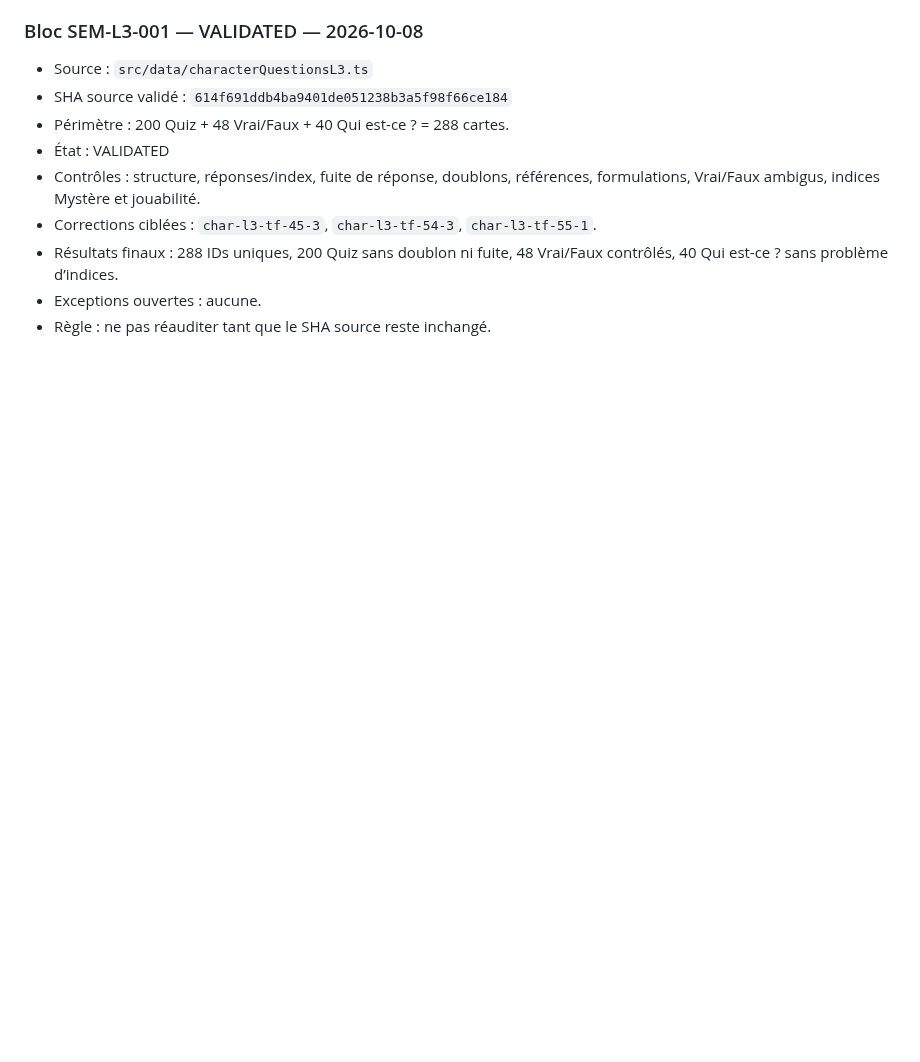
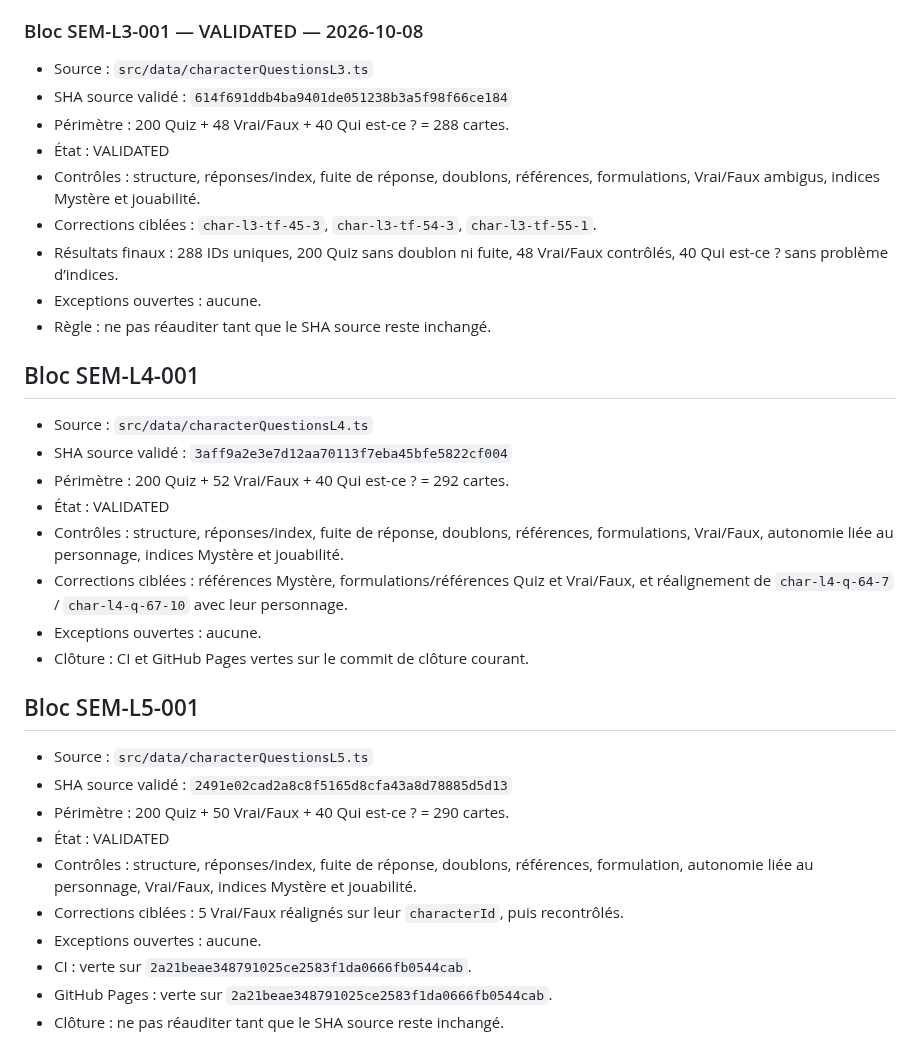
Before and after one commit to woodyfaithsong3-netizen/bible-party, a Markdown page: JOUER_VALIDATION_MANIFEST.md, the part around the change. Rendered like a GitHub page; blank space fills up the shorter version.

Commit message:
docs: valider les blocs JOUER personnages L4-L5

```diff
--- a/JOUER_VALIDATION_MANIFEST.md
+++ b/JOUER_VALIDATION_MANIFEST.md
@@ -119,3 +119,26 @@ Le prochain bloc doit être identifié directement dans les pools jouables de JO
 - Résultats finaux : 288 IDs uniques, 200 Quiz sans doublon ni fuite, 48 Vrai/Faux contrôlés, 40 Qui est-ce ? sans problème d’indices.
 - Exceptions ouvertes : aucune.
 - Règle : ne pas réauditer tant que le SHA source reste inchangé.
+
+
+## Bloc SEM-L4-001
+- Source : `src/data/characterQuestionsL4.ts`
+- SHA source validé : `3aff9a2e3e7d12aa70113f7eba45bfe5822cf004`
+- Périmètre : 200 Quiz + 52 Vrai/Faux + 40 Qui est-ce ? = 292 cartes.
+- État : VALIDATED
+- Contrôles : structure, réponses/index, fuite de réponse, doublons, références, formulations, Vrai/Faux, autonomie liée au personnage, indices Mystère et jouabilité.
+- Corrections ciblées : références Mystère, formulations/références Quiz et Vrai/Faux, et réalignement de `char-l4-q-64-7` / `char-l4-q-67-10` avec leur personnage.
+- Exceptions ouvertes : aucune.
+- Clôture : CI et GitHub Pages vertes sur le commit de clôture courant.
+
+## Bloc SEM-L5-001
+- Source : `src/data/characterQuestionsL5.ts`
+- SHA source validé : `2491e02cad2a8c8f5165d8cfa43a8d78885d5d13`
+- Périmètre : 200 Quiz + 50 Vrai/Faux + 40 Qui est-ce ? = 290 cartes.
+- État : VALIDATED
+- Contrôles : structure, réponses/index, fuite de réponse, doublons, références, formulation, autonomie liée au personnage, Vrai/Faux, indices Mystère et jouabilité.
+- Corrections ciblées : 5 Vrai/Faux réalignés sur leur `characterId`, puis recontrôlés.
+- Exceptions ouvertes : aucune.
+- CI : verte sur `2a21beae348791025ce2583f1da0666fb0544cab`.
+- GitHub Pages : verte sur `2a21beae348791025ce2583f1da0666fb0544cab`.
+- Clôture : ne pas réauditer tant que le SHA source reste inchangé.
```
